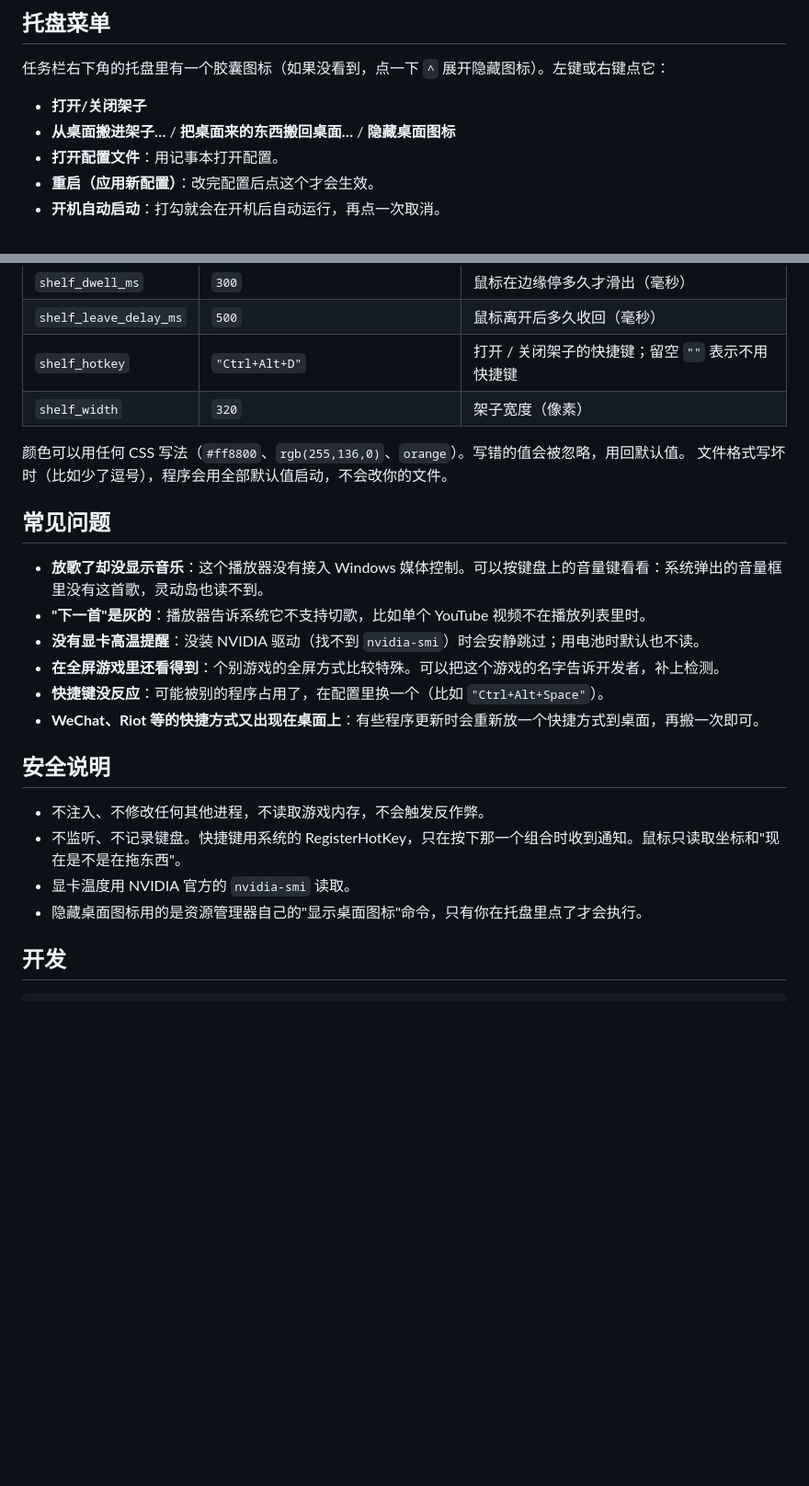
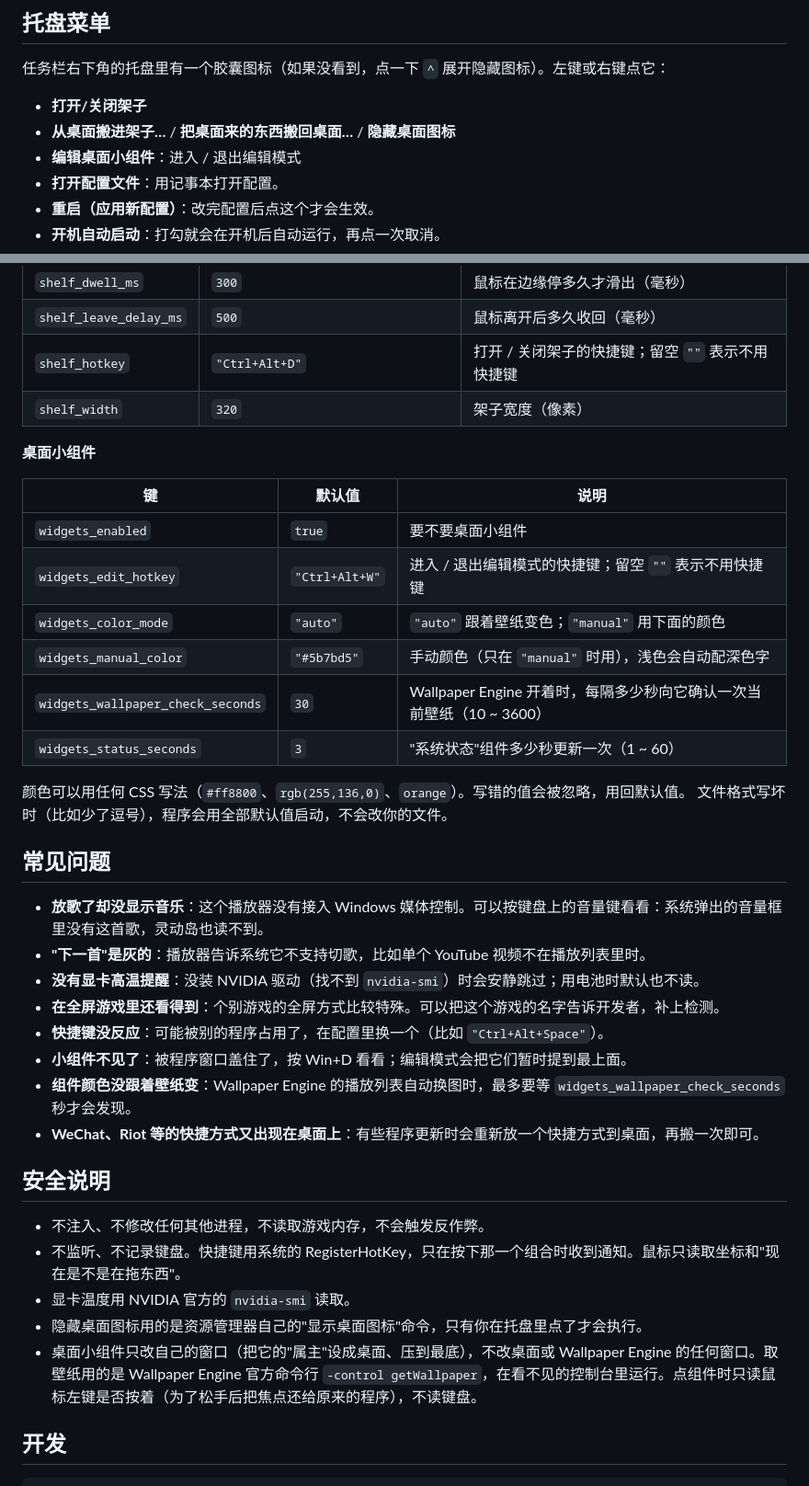
Before and after one commit to SeeTao-sott/desktop-island, a Markdown page: README.md, 2 parts joined by grey strips. Shown at 92% size. Rendered like a GitHub page; blank space fills up the shorter version.

```diff
--- a/README.md
+++ b/README.md
@@ -78,6 +112,7 @@ D:\Projects\desktop-island\src-tauri\target\release\desktop-island.exe
 
 - **打开/关闭架子**
 - **从桌面搬进架子…** / **把桌面来的东西搬回桌面…** / **隐藏桌面图标**
+- **编辑桌面小组件**：进入 / 退出编辑模式
 - **打开配置文件**：用记事本打开配置。
 - **重启（应用新配置）**：改完配置后点这个才会生效。
 - **开机自动启动**：打勾就会在开机后自动运行，再点一次取消。
@@ -121,6 +156,17 @@ D:\Projects\desktop-island\src-tauri\target\release\desktop-island.exe
 | `shelf_hotkey` | `"Ctrl+Alt+D"` | 打开 / 关闭架子的快捷键；留空 `""` 表示不用快捷键 |
 | `shelf_width` | `320` | 架子宽度（像素） |
 
+**桌面小组件**
+
+| 键 | 默认值 | 说明 |
+|---|---|---|
+| `widgets_enabled` | `true` | 要不要桌面小组件 |
+| `widgets_edit_hotkey` | `"Ctrl+Alt+W"` | 进入 / 退出编辑模式的快捷键；留空 `""` 表示不用快捷键 |
+| `widgets_color_mode` | `"auto"` | `"auto"` 跟着壁纸变色；`"manual"` 用下面的颜色 |
+| `widgets_manual_color` | `"#5b7bd5"` | 手动颜色（只在 `"manual"` 时用），浅色会自动配深色字 |
+| `widgets_wallpaper_check_seconds` | `30` | Wallpaper Engine 开着时，每隔多少秒向它确认一次当前壁纸（10 ~ 3600） |
+| `widgets_status_seconds` | `3` | "系统状态"组件多少秒更新一次（1 ~ 60） |
+
 颜色可以用任何 CSS 写法（`#ff8800`、`rgb(255,136,0)`、`orange`）。写错的值会被忽略，用回默认值。
 文件格式写坏时（比如少了逗号），程序会用全部默认值启动，不会改你的文件。
 
@@ -131,6 +177,8 @@ D:\Projects\desktop-island\src-tauri\target\release\desktop-island.exe
 - **没有显卡高温提醒**：没装 NVIDIA 驱动（找不到 `nvidia-smi`）时会安静跳过；用电池时默认也不读。
 - **在全屏游戏里还看得到**：个别游戏的全屏方式比较特殊。可以把这个游戏的名字告诉开发者，补上检测。
 - **快捷键没反应**：可能被别的程序占用了，在配置里换一个（比如 `"Ctrl+Alt+Space"`）。
+- **小组件不见了**：被程序窗口盖住了，按 Win+D 看看；编辑模式会把它们暂时提到最上面。
+- **组件颜色没跟着壁纸变**：Wallpaper Engine 的播放列表自动换图时，最多要等 `widgets_wallpaper_check_seconds` 秒才会发现。
 - **WeChat、Riot 等的快捷方式又出现在桌面上**：有些程序更新时会重新放一个快捷方式到桌面，再搬一次即可。
 
 ## 安全说明
@@ -139,6 +187,7 @@ D:\Projects\desktop-island\src-tauri\target\release\desktop-island.exe
 - 不监听、不记录键盘。快捷键用系统的 RegisterHotKey，只在按下那一个组合时收到通知。鼠标只读取坐标和"现在是不是在拖东西"。
 - 显卡温度用 NVIDIA 官方的 `nvidia-smi` 读取。
 - 隐藏桌面图标用的是资源管理器自己的"显示桌面图标"命令，只有你在托盘里点了才会执行。
+- 桌面小组件只改自己的窗口（把它的"属主"设成桌面、压到最底），不改桌面或 Wallpaper Engine 的任何窗口。取壁纸用的是 Wallpaper Engine 官方命令行 `-control getWallpaper`，在看不见的控制台里运行。点组件时只读鼠标左键是否按着（为了松手后把焦点还给原来的程序），不读键盘。
 
 ## 开发
 
```
Also changed, not shown: other parts of README.md (+35 -1 lines), docs/PLAN.md (+11 -0 lines).
